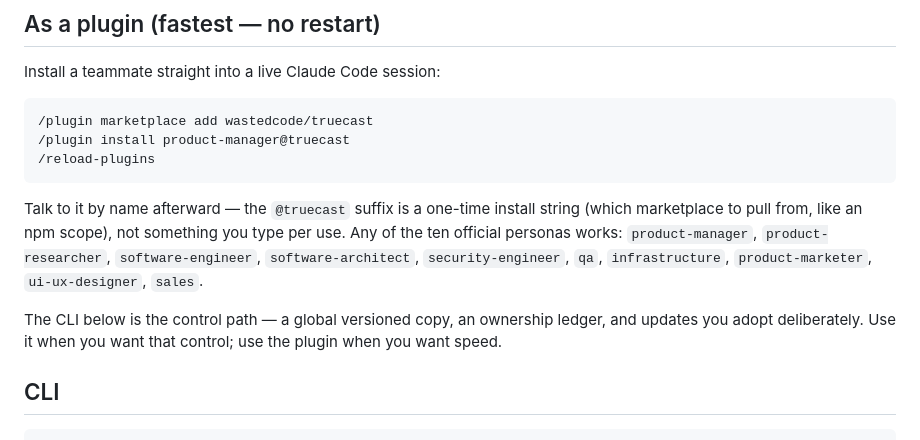
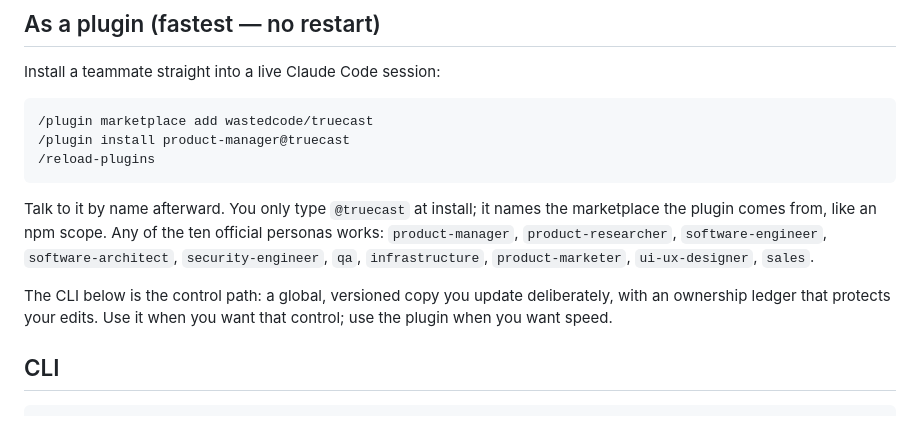
Before and after one commit to wastedcode/truecast, a Markdown page: docs/install.md, the part around the change. Drawn GitHub-style.

````diff
--- a/docs/install.md
+++ b/docs/install.md
@@ -11,13 +11,13 @@ Install a teammate straight into a live Claude Code session:
 /plugin install product-manager@truecast
 /reload-plugins
 ```
-Talk to it by name afterward — the `@truecast` suffix is a one-time install string (which marketplace to
-pull from, like an npm scope), not something you type per use. Any of the ten official personas works:
-`product-manager`, `product-researcher`, `software-engineer`, `software-architect`, `security-engineer`,
-`qa`, `infrastructure`, `product-marketer`, `ui-ux-designer`, `sales`.
+Talk to it by name afterward. You only type `@truecast` at install; it names the marketplace the plugin
+comes from, like an npm scope. Any of the ten official personas works: `product-manager`,
+`product-researcher`, `software-engineer`, `software-architect`, `security-engineer`, `qa`,
+`infrastructure`, `product-marketer`, `ui-ux-designer`, `sales`.
 
-The CLI below is the control path — a global versioned copy, an ownership ledger, and updates you adopt
-deliberately. Use it when you want that control; use the plugin when you want speed.
+The CLI below is the control path: a global, versioned copy you update deliberately, with an ownership
+ledger that protects your edits. Use it when you want that control; use the plugin when you want speed.
 
 ## CLI
 ```sh
````
Also changed, not shown: README.md (+25 -27 lines).
